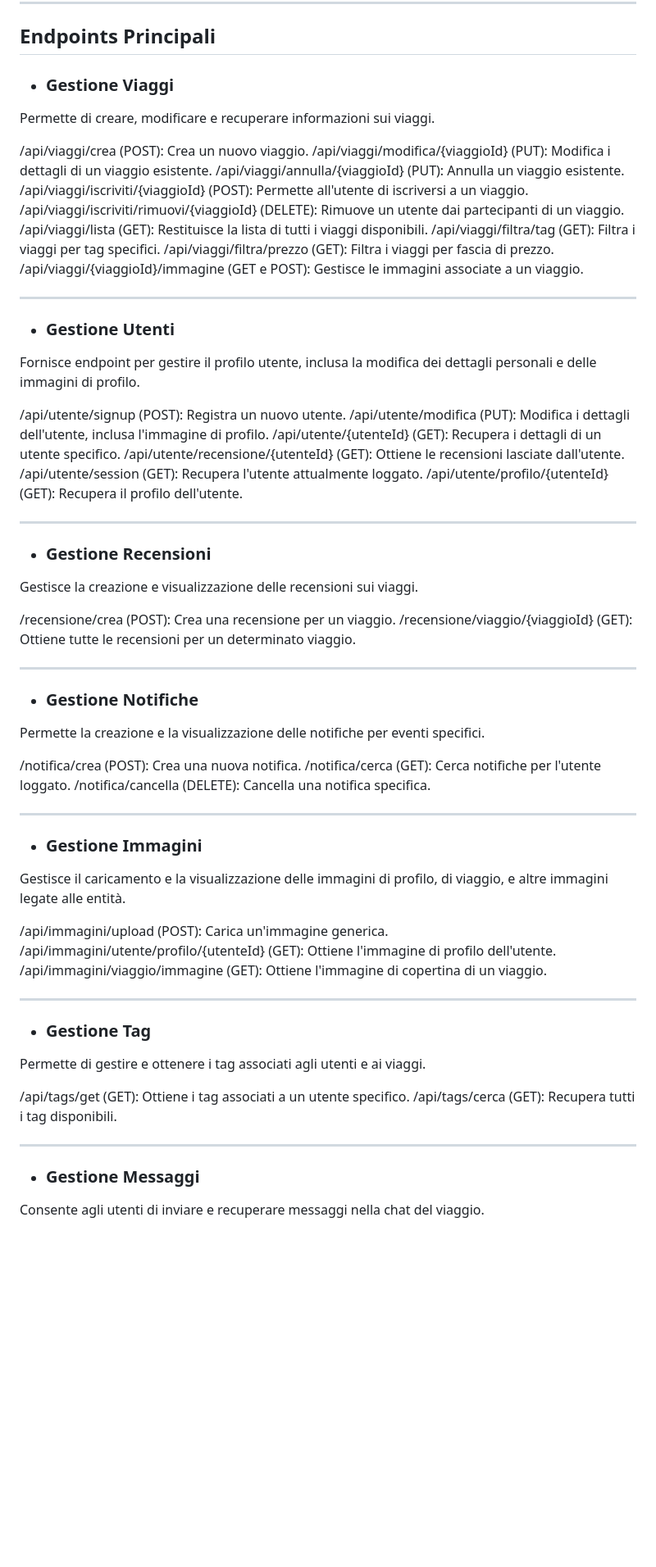
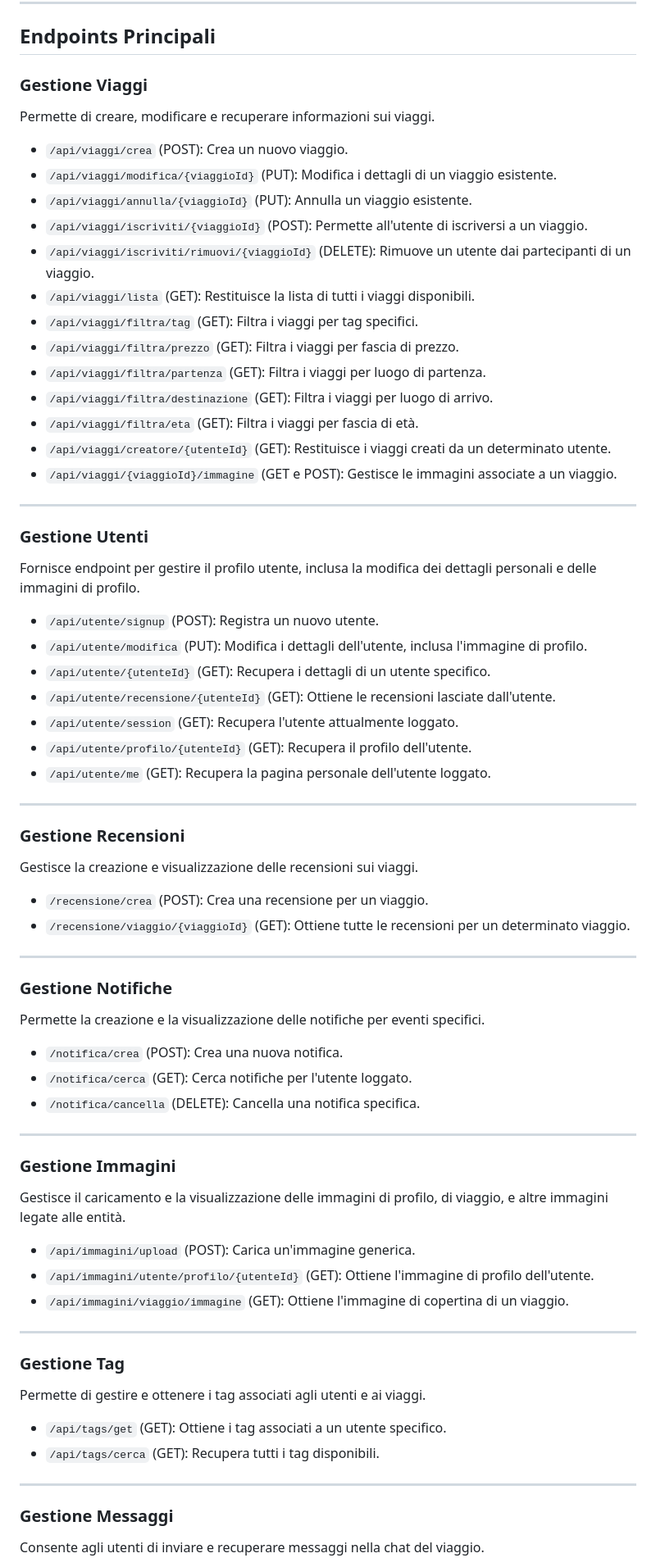
Before and after one commit to geeuleeo/BitWizard, a Markdown page: Documentazione_tecnica.md, the part around one of its changes. Shown at 82% size. Drawn GitHub-style; blank space fills up the shorter version.

```diff
--- a/Documentazione_tecnica.md
+++ b/Documentazione_tecnica.md
@@ -5,67 +5,72 @@ L'API offre endpoint per la gestione di viaggi, utenti, recensioni, notifiche, i
 ---
 
 ## Endpoints Principali
-- ### Gestione Viaggi
+### Gestione Viaggi
 Permette di creare, modificare e recuperare informazioni sui viaggi.
 
-/api/viaggi/crea (POST): Crea un nuovo viaggio.
-/api/viaggi/modifica/{viaggioId} (PUT): Modifica i dettagli di un viaggio esistente.
-/api/viaggi/annulla/{viaggioId} (PUT): Annulla un viaggio esistente.
-/api/viaggi/iscriviti/{viaggioId} (POST): Permette all'utente di iscriversi a un viaggio.
-/api/viaggi/iscriviti/rimuovi/{viaggioId} (DELETE): Rimuove un utente dai partecipanti di un viaggio.
-/api/viaggi/lista (GET): Restituisce la lista di tutti i viaggi disponibili.
-/api/viaggi/filtra/tag (GET): Filtra i viaggi per tag specifici.
-/api/viaggi/filtra/prezzo (GET): Filtra i viaggi per fascia di prezzo.
-/api/viaggi/{viaggioId}/immagine (GET e POST): Gestisce le immagini associate a un viaggio.
+- `/api/viaggi/crea` (POST): Crea un nuovo viaggio.
+- `/api/viaggi/modifica/{viaggioId}` (PUT): Modifica i dettagli di un viaggio esistente.
+- `/api/viaggi/annulla/{viaggioId}` (PUT): Annulla un viaggio esistente.
+- `/api/viaggi/iscriviti/{viaggioId}` (POST): Permette all'utente di iscriversi a un viaggio.
+- `/api/viaggi/iscriviti/rimuovi/{viaggioId}` (DELETE): Rimuove un utente dai partecipanti di un viaggio.
+- `/api/viaggi/lista` (GET): Restituisce la lista di tutti i viaggi disponibili.
+- `/api/viaggi/filtra/tag` (GET): Filtra i viaggi per tag specifici.
+- `/api/viaggi/filtra/prezzo` (GET): Filtra i viaggi per fascia di prezzo.
+- `/api/viaggi/filtra/partenza` (GET): Filtra i viaggi per luogo di partenza.
+- `/api/viaggi/filtra/destinazione` (GET): Filtra i viaggi per luogo di arrivo.
+- `/api/viaggi/filtra/eta` (GET): Filtra i viaggi per fascia di età.
+- `/api/viaggi/creatore/{utenteId}` (GET): Restituisce i viaggi creati da un determinato utente.
+- `/api/viaggi/{viaggioId}/immagine` (GET e POST): Gestisce le immagini associate a un viaggio.
 
 ---
 
-- ### Gestione Utenti
+### Gestione Utenti
 Fornisce endpoint per gestire il profilo utente, inclusa la modifica dei dettagli personali e delle immagini di profilo.
 
-/api/utente/signup (POST): Registra un nuovo utente.
-/api/utente/modifica (PUT): Modifica i dettagli dell'utente, inclusa l'immagine di profilo.
-/api/utente/{utenteId} (GET): Recupera i dettagli di un utente specifico.
-/api/utente/recensione/{utenteId} (GET): Ottiene le recensioni lasciate dall'utente.
-/api/utente/session (GET): Recupera l'utente attualmente loggato.
-/api/utente/profilo/{utenteId} (GET): Recupera il profilo dell'utente.
+- `/api/utente/signup` (POST): Registra un nuovo utente.
+- `/api/utente/modifica` (PUT): Modifica i dettagli dell'utente, inclusa l'immagine di profilo.
+- `/api/utente/{utenteId}` (GET): Recupera i dettagli di un utente specifico.
+- `/api/utente/recensione/{utenteId}` (GET): Ottiene le recensioni lasciate dall'utente.
+- `/api/utente/session` (GET): Recupera l'utente attualmente loggato.
+- `/api/utente/profilo/{utenteId}` (GET): Recupera il profilo dell'utente.
+- `/api/utente/me` (GET): Recupera la pagina personale dell'utente loggato.
 
 ---
 
-- ### Gestione Recensioni
+### Gestione Recensioni
 Gestisce la creazione e visualizzazione delle recensioni sui viaggi.
 
-/recensione/crea (POST): Crea una recensione per un viaggio.
-/recensione/viaggio/{viaggioId} (GET): Ottiene tutte le recensioni per un determinato viaggio.
+- `/recensione/crea` (POST): Crea una recensione per un viaggio.
+- `/recensione/viaggio/{viaggioId}` (GET): Ottiene tutte le recensioni per un determinato viaggio.
 
 ---
 
-- ### Gestione Notifiche
+### Gestione Notifiche
 Permette la creazione e la visualizzazione delle notifiche per eventi specifici.
 
-/notifica/crea (POST): Crea una nuova notifica.
-/notifica/cerca (GET): Cerca notifiche per l'utente loggato.
-/notifica/cancella (DELETE): Cancella una notifica specifica.
+- `/notifica/crea` (POST): Crea una nuova notifica.
+- `/notifica/cerca` (GET): Cerca notifiche per l'utente loggato.
+- `/notifica/cancella` (DELETE): Cancella una notifica specifica.
 
 ---
 
-- ### Gestione Immagini
+### Gestione Immagini
 Gestisce il caricamento e la visualizzazione delle immagini di profilo, di viaggio, e altre immagini legate alle entità.
 
-/api/immagini/upload (POST): Carica un'immagine generica.
-/api/immagini/utente/profilo/{utenteId} (GET): Ottiene l'immagine di profilo dell'utente.
-/api/immagini/viaggio/immagine (GET): Ottiene l'immagine di copertina di un viaggio.
+- `/api/immagini/upload` (POST): Carica un'immagine generica.
+- `/api/immagini/utente/profilo/{utenteId}` (GET): Ottiene l'immagine di profilo dell'utente.
+- `/api/immagini/viaggio/immagine` (GET): Ottiene l'immagine di copertina di un viaggio.
 
 ---
 
-- ### Gestione Tag
+### Gestione Tag
 Permette di gestire e ottenere i tag associati agli utenti e ai viaggi.
 
-/api/tags/get (GET): Ottiene i tag associati a un utente specifico.
-/api/tags/cerca (GET): Recupera tutti i tag disponibili.
+- `/api/tags/get` (GET): Ottiene i tag associati a un utente specifico.
+- `/api/tags/cerca` (GET): Recupera tutti i tag disponibili.
 
 ---
 
-- ### Gestione Messaggi
+### Gestione Messaggi
 Consente agli utenti di inviare e recuperare messaggi nella chat del viaggio.
 
```
Also changed, not shown: other parts of Documentazione_tecnica.md (+18 -8 lines).
